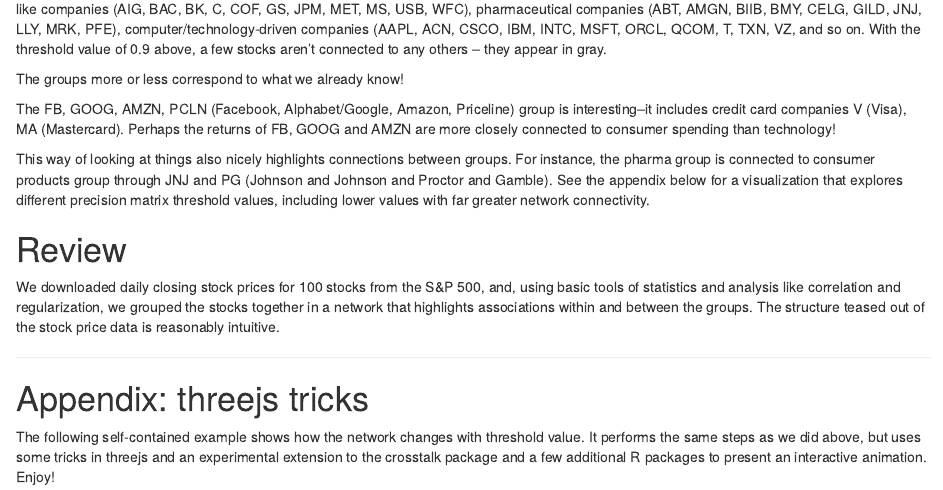
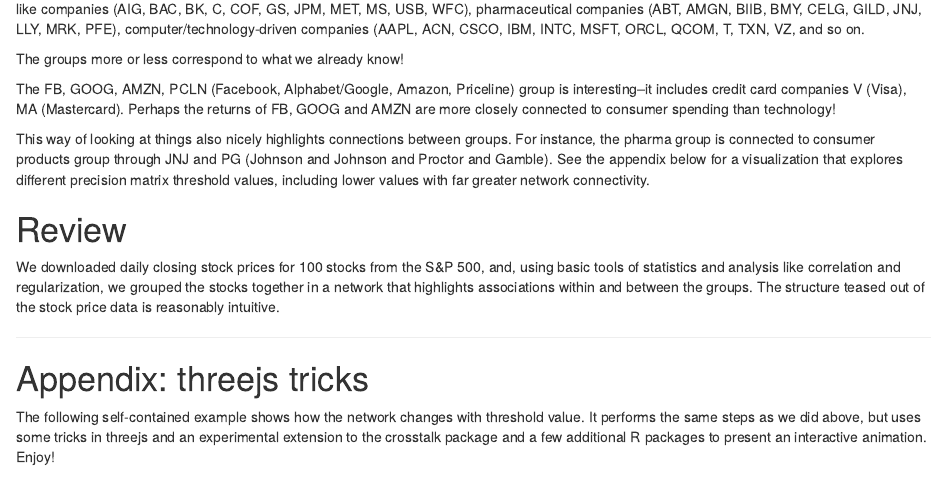
Before and after one commit to bwlewis/correlation-regularization, an R Markdown document (index.rmd): the page in a window 1100 px wide, from 6030 px down. Rendered offline with R 4.5, knitr and Pandoc, with nearby package versions; code that draws random numbers runs with fixed seeds of ours; some code elsewhere in the file could not run offline.

Commit message:
minor edit

```diff
--- a/index.rmd
+++ b/index.rmd
@@ -415,8 +415,7 @@
 companies (AIG, BAC, BK, C, COF, GS, JPM, MET, MS, USB, WFC), pharmaceutical
 companies (ABT, AMGN, BIIB, BMY, CELG, GILD, JNJ, LLY, MRK, PFE),
 computer/technology-driven companies (AAPL, ACN, CSCO, IBM, INTC, MSFT, ORCL,
-QCOM, T, TXN, VZ, and so on.  With the threshold value of 0.9 above, a few
-stocks aren't connected to any others -- they appear in gray.
+QCOM, T, TXN, VZ, and so on.
 
 The groups more or less correspond to what we already know!
 
```
